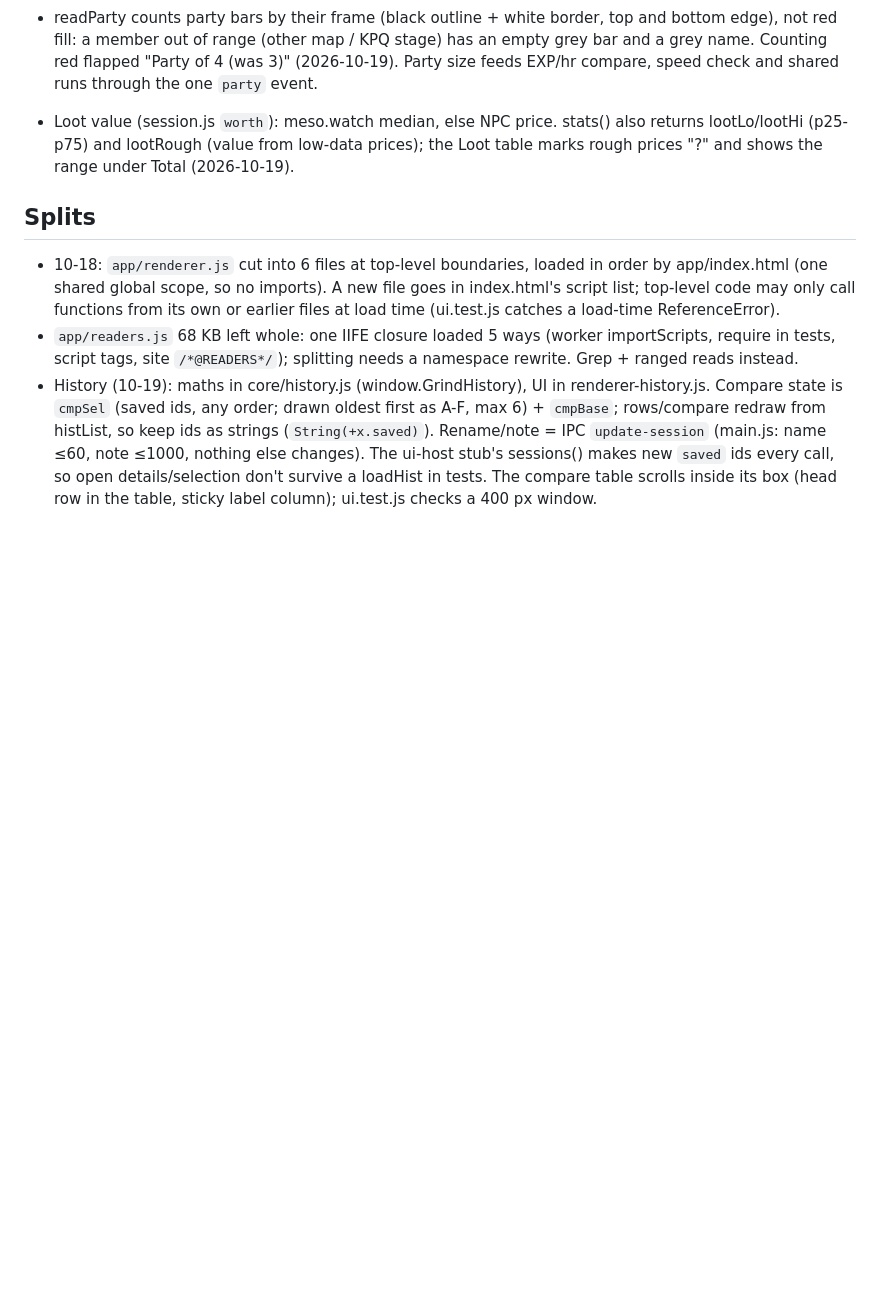
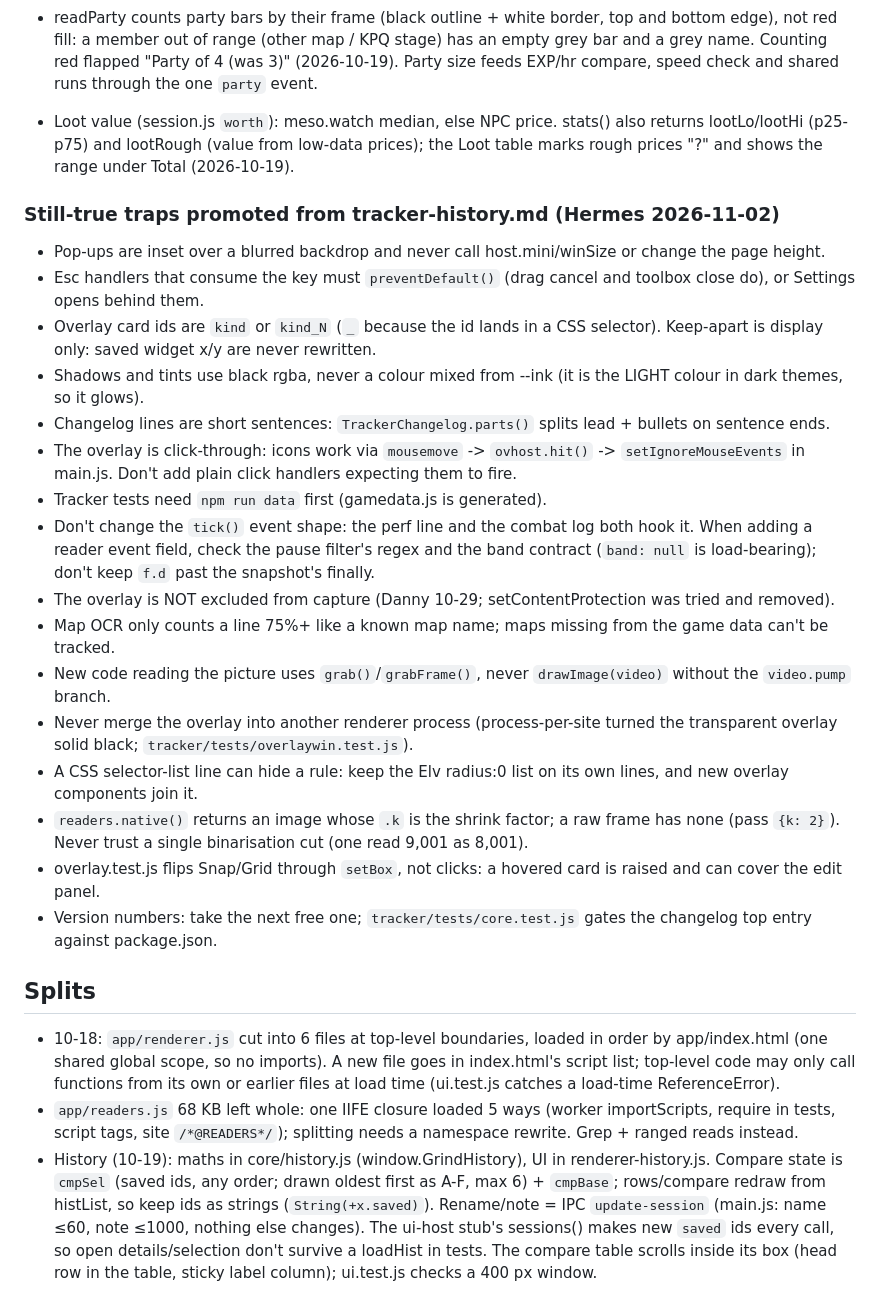
Before and after one commit to TurbosauceDev/MS-Classic-World-Info-Slop, a Markdown page: docs/ai/tracker.md, the part around the change. Drawn GitHub-style; blank space fills up the shorter version.

```diff
--- a/docs/ai/tracker.md
+++ b/docs/ai/tracker.md
@@ -199,6 +199,24 @@ Per-image index with expected values: [fixtures.md](fixtures.md). Add a row with
 - Loot value (session.js `worth`): meso.watch median, else NPC price. stats() also returns lootLo/lootHi (p25-p75) and lootRough
   (value from low-data prices); the Loot table marks rough prices "?" and shows the range under Total (2026-10-19).
 
+### Still-true traps promoted from tracker-history.md (Hermes 2026-11-02)
+- Pop-ups are inset over a blurred backdrop and never call host.mini/winSize or change the page height.
+- Esc handlers that consume the key must `preventDefault()` (drag cancel and toolbox close do), or Settings opens behind them.
+- Overlay card ids are `kind` or `kind_N` (`_` because the id lands in a CSS selector). Keep-apart is display only: saved widget x/y are never rewritten.
+- Shadows and tints use black rgba, never a colour mixed from --ink (it is the LIGHT colour in dark themes, so it glows).
+- Changelog lines are short sentences: `TrackerChangelog.parts()` splits lead + bullets on sentence ends.
+- The overlay is click-through: icons work via `mousemove` -> `ovhost.hit()` -> `setIgnoreMouseEvents` in main.js. Don't add plain click handlers expecting them to fire.
+- Tracker tests need `npm run data` first (gamedata.js is generated).
+- Don't change the `tick()` event shape: the perf line and the combat log both hook it. When adding a reader event field, check the pause filter's regex and the band contract (`band: null` is load-bearing); don't keep `f.d` past the snapshot's finally.
+- The overlay is NOT excluded from capture (Danny 10-29; setContentProtection was tried and removed).
+- Map OCR only counts a line 75%+ like a known map name; maps missing from the game data can't be tracked.
+- New code reading the picture uses `grab()`/`grabFrame()`, never `drawImage(video)` without the `video.pump` branch.
+- Never merge the overlay into another renderer process (process-per-site turned the transparent overlay solid black; `tracker/tests/overlaywin.test.js`).
+- A CSS selector-list line can hide a rule: keep the Elv radius:0 list on its own lines, and new overlay components join it.
+- `readers.native()` returns an image whose `.k` is the shrink factor; a raw frame has none (pass `{k: 2}`). Never trust a single binarisation cut (one read 9,001 as 8,001).
+- overlay.test.js flips Snap/Grid through `setBox`, not clicks: a hovered card is raised and can cover the edit panel.
+- Version numbers: take the next free one; `tracker/tests/core.test.js` gates the changelog top entry against package.json.
+
 ## Splits
 - 10-18: `app/renderer.js` cut into 6 files at top-level boundaries, loaded in order by app/index.html (one shared global
   scope, so no imports). A new file goes in index.html's script list; top-level code may only call functions from its
```
Also changed, not shown: docs/ai/site.md (+25 -0 lines).
